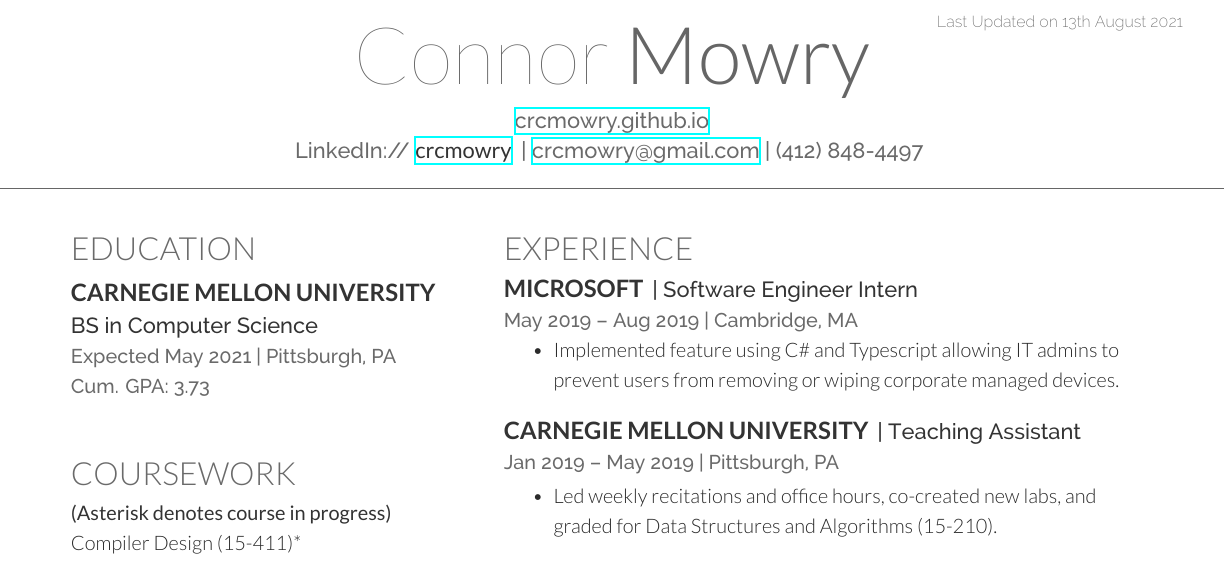
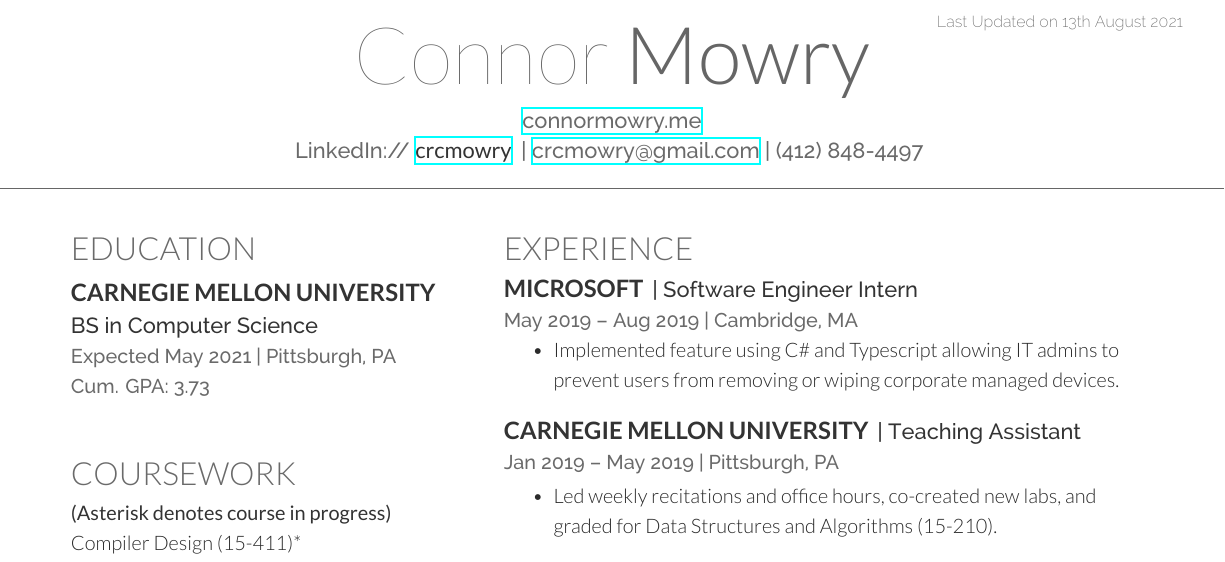
Before and after one commit to crcmowry/resume, a LaTeX CV (resume.tex): part of the page, cut so that both start at the same text. Compiled offline with XeLaTeX.

Commit message:
Updated website url

```diff
--- a/resume.tex
+++ b/resume.tex
@@ -63,7 +63,7 @@
 
 
 \namesection{Connor}{Mowry}{
-    \href{https://crcmowry.github.io}{crcmowry.github.io} \\
+    \href{https://connormowry.me}{connormowry.me} \\
     LinkedIn:// \href{https://www.linkedin.com/in/crcmowry}{\custombold{crcmowry}} |
     \href{mailto:crcmowry@gmail.com}{crcmowry@gmail.com} | (412) 848-4497
 }
```
